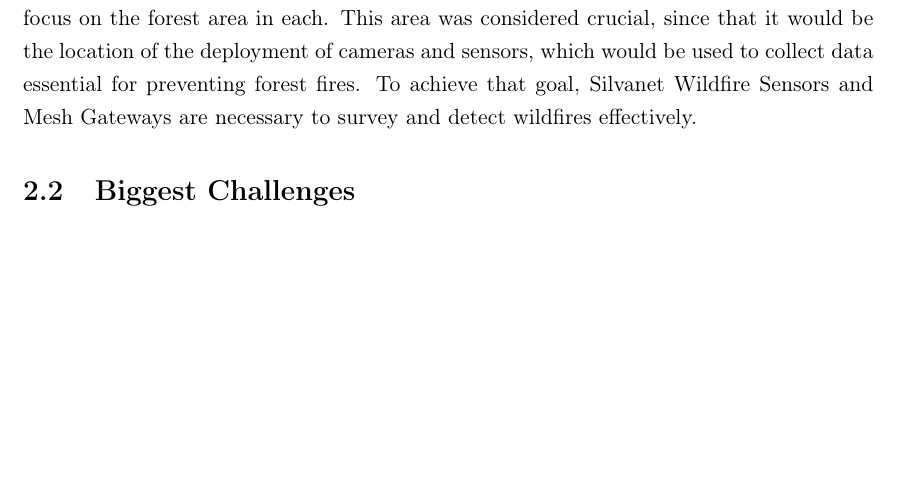
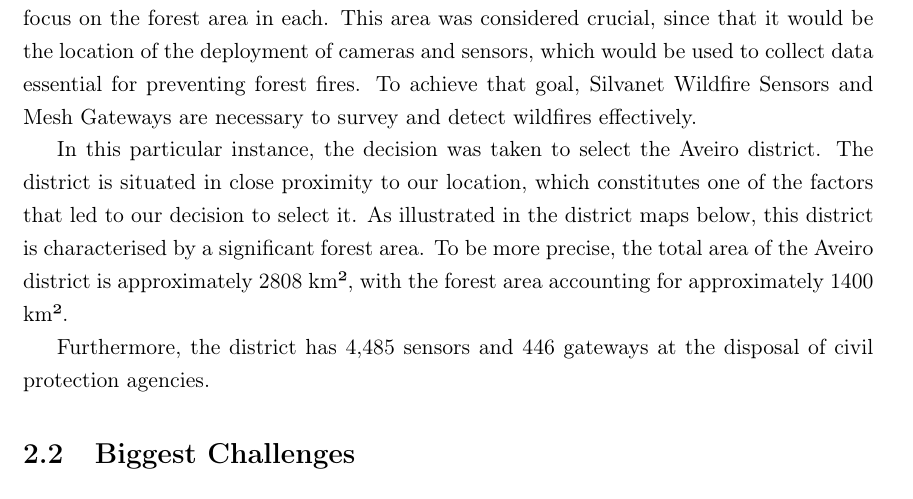
Before and after one commit to up202107918/Human-Computer-Interaction, a LaTeX thesis (IPM.tex, which reads Section1.tex): part of page 4 of 16 before the commit and part of page 4 of 17 after it, cut so that both start at the same text, the shorter picture padded with empty space. Compiled offline with pdfLaTeX.

Commit message:
Update Section1.tex

```diff
--- a/Section1.tex
+++ b/Section1.tex
@@ -12,7 +12,9 @@ the location of the deployment of cameras and sensors,
 which would be used to collect data essential for preventing forest fires.
 To achieve
 that goal, Silvanet Wildfire Sensors and Mesh Gateways are necessary to
-survey and detect wildfires effectively.
+survey and detect wildfires effectively. \par
+In this particular instance, the decision was taken to select the Aveiro district. The district is situated in close proximity to our location, which constitutes one of the factors that led to our decision to select it. As illustrated in the district maps below, this district is characterised by a significant forest area. To be more precise, the total area of the Aveiro district is approximately 2808 km², with the forest area accounting for approximately 1400 km². \par
+Furthermore, the district has 4,485 sensors and 446 gateways at the disposal of civil protection agencies. \par
 \section{Biggest Challenges}
 One of the biggest challenges we faced was keeping a complex system, with multiple functionalities, simple
 and intuitive to use without the need for prior knowledge on this
```
